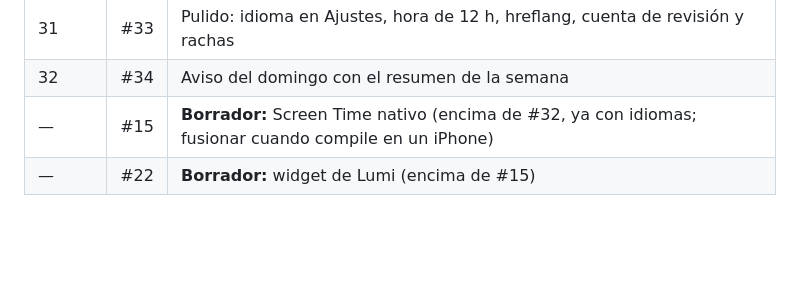
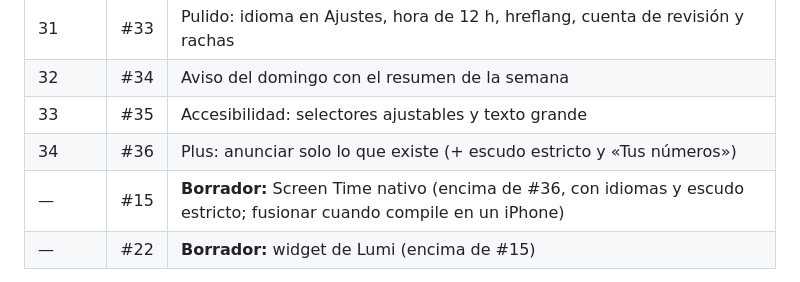
Before and after one commit to MniSantiago/Lumi, a Markdown page: PROCESO.md, the part around the change. Rendered like a GitHub page; blank space fills up the shorter version.

Commit message:
PROCESO.md: PRs 35 y 36
Co-Authored-By: Claude Opus 5.5 <noreply@anthropic.com>
Claude-Session: https://claude.ai/code/session_011sBrLBaobHT4p4Jo64PZQL

```diff
--- a/PROCESO.md
+++ b/PROCESO.md
@@ -132,7 +132,9 @@ Están apilados: cada uno va encima del anterior. Al fusionar uno, GitHub cambia
 | 30 | #32 | Ficha de la App Store en 5 idiomas y CI de la ficha |
 | 31 | #33 | Pulido: idioma en Ajustes, hora de 12 h, hreflang, cuenta de revisión y rachas |
 | 32 | #34 | Aviso del domingo con el resumen de la semana |
-| — | #15 | **Borrador:** Screen Time nativo (encima de #32, ya con idiomas; fusionar cuando compile en un iPhone) |
+| 33 | #35 | Accesibilidad: selectores ajustables y texto grande |
+| 34 | #36 | Plus: anunciar solo lo que existe (+ escudo estricto y «Tus números») |
+| — | #15 | **Borrador:** Screen Time nativo (encima de #36, con idiomas y escudo estricto; fusionar cuando compile en un iPhone) |
 | — | #22 | **Borrador:** widget de Lumi (encima de #15) |
 
 Los borradores se activan al compilar con `LUMI_SCREEN_TIME=1` y `LUMI_WIDGET=1` (ver `app/app.config.ts`); sin esas variables, la app es la de siempre.
```
